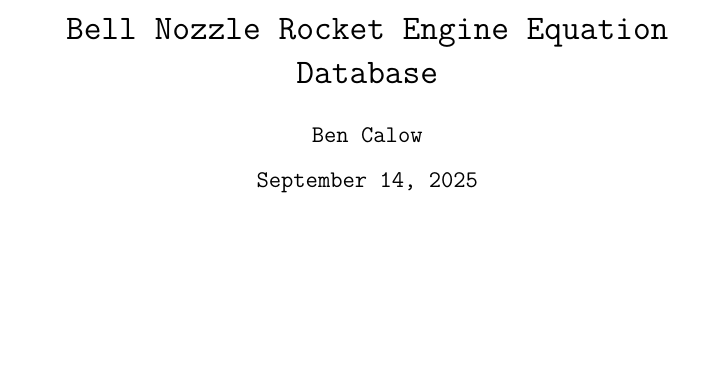
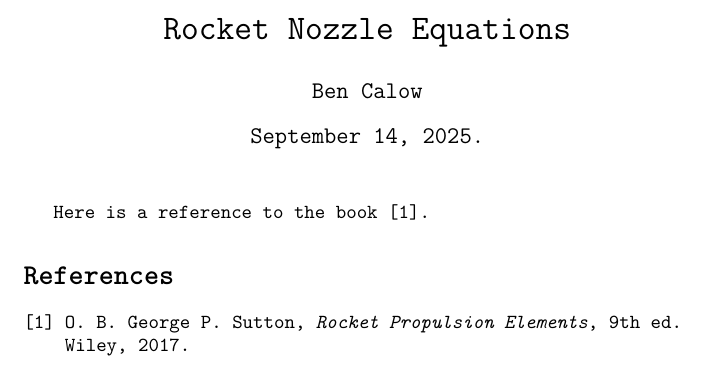
Before and after one commit to BCalow/Rocket-Engine-Initial-Variables, a LaTeX document (Calculations/initialVariables_Calculations.tex): part of the page, cut at the place of the change, the shorter picture padded with empty space. Compiled offline with pdfLaTeX.

Commit message:
Starting Calculations tex file

```diff
--- a/Calculations/initialVariables_Calculations.tex
+++ b/Calculations/initialVariables_Calculations.tex
@@ -5,10 +5,12 @@
 \renewcommand*\familydefault{\ttdefault}
 \usepackage[T1]{fontenc}
 
-\title{Bell Nozzle Rocket Engine Equation Database}
+\title{Rocket Nozzle Equations}
 \author{Ben Calow}
+\date{September 14, 2025.}
 
 \begin{document}
-\clearpage\maketitle
+\maketitle
 
+Here is a reference to the book \cite{RPE}.
 
```
Also changed, not shown: Calculations/initialVariables_References.bib (added, +7 -0 lines), Calculations/initialVariables_Calculations.pdf, Calculations/initialVariables_Calculations.tex (2 more changed lines).
